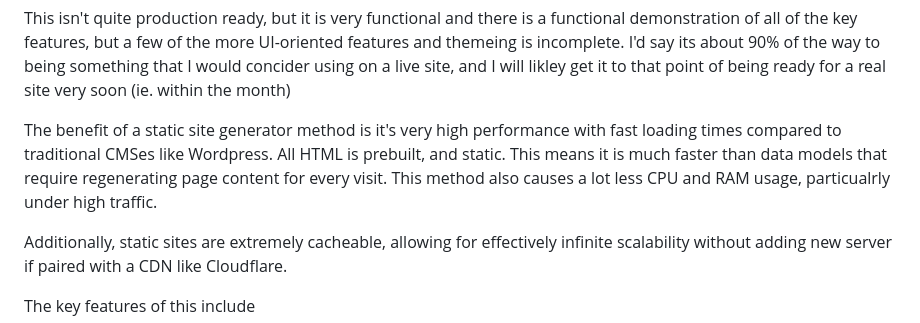
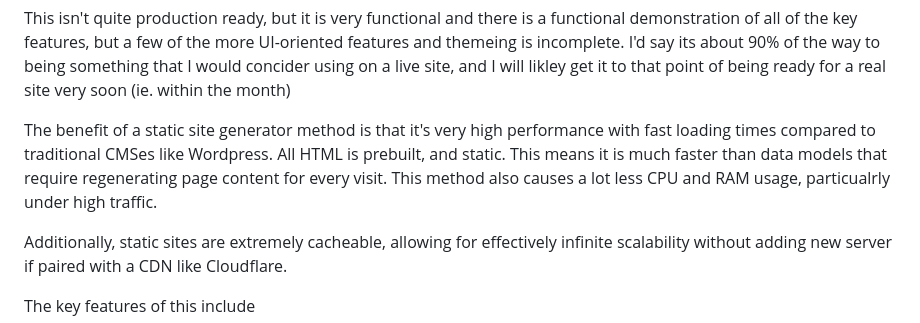
Before and after one commit to Theodore-Jones-IT-Consulting/Estate-Static-CMS, a Markdown page: README.md, the part around the change. Rendered like a GitHub page.

```diff
--- a/README.md
+++ b/README.md
@@ -2,7 +2,7 @@ This is a real estate oriented static site generator content management system,
 
 This isn't quite production ready, but it is very functional and there is a functional demonstration of all of the key features, but a few of the more UI-oriented features and themeing is incomplete. I'd say its about 90% of the way to being something that I would concider using on a live site, and I will likley get it to that point of being ready for a real site very soon (ie. within the month)
 
-The benefit of a static site generator method is it's very high performance with fast loading times compared to traditional CMSes like Wordpress. All HTML is prebuilt, and static. This means it is much faster than data models that require regenerating page content for every visit. This method also causes a lot less CPU and RAM usage, particualrly under high traffic.
+The benefit of a static site generator method is that it's very high performance with fast loading times compared to traditional CMSes like Wordpress. All HTML is prebuilt, and static. This means it is much faster than data models that require regenerating page content for every visit. This method also causes a lot less CPU and RAM usage, particualrly under high traffic.
 
 Additionally, static sites are extremely cacheable, allowing for effectively infinite scalability without adding new server if paired with a CDN like Cloudflare.
 
```
